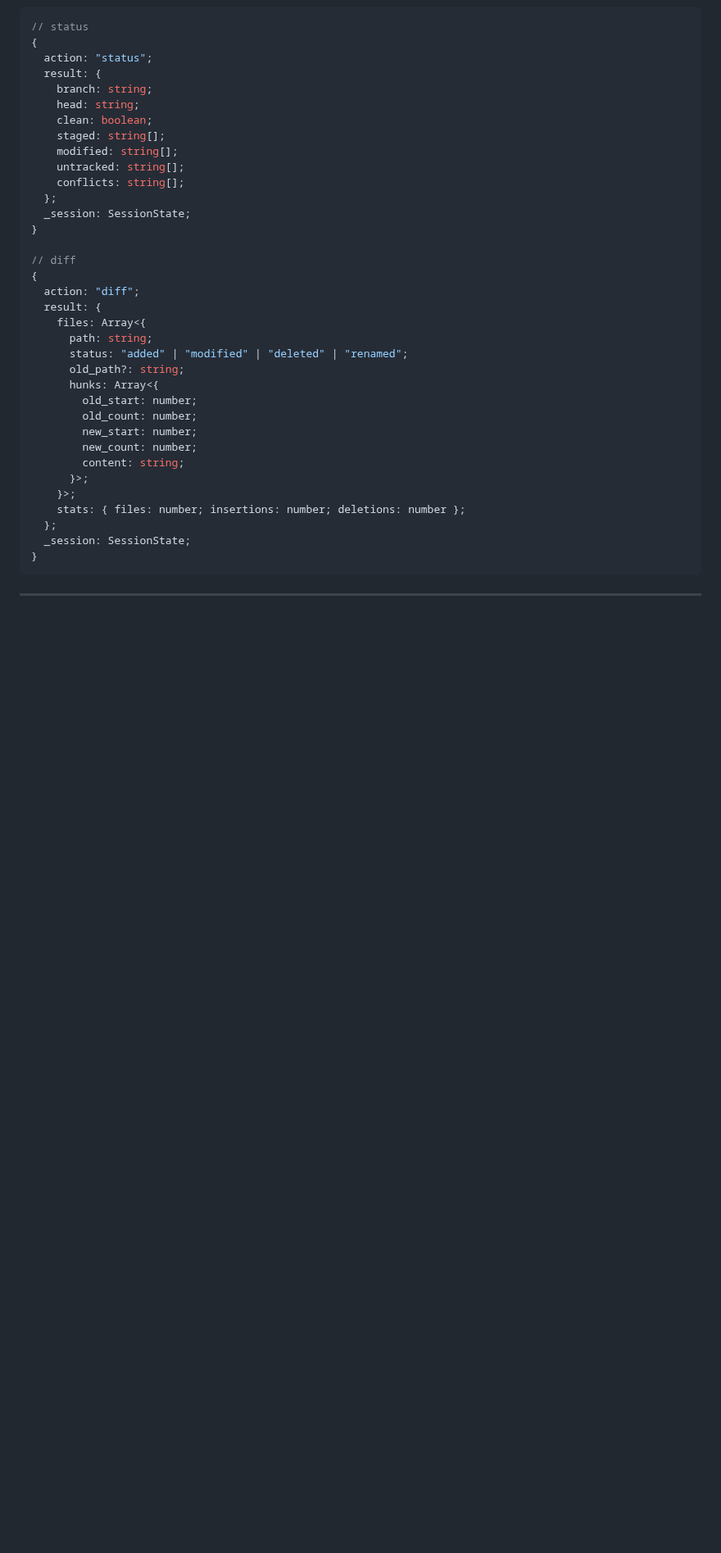
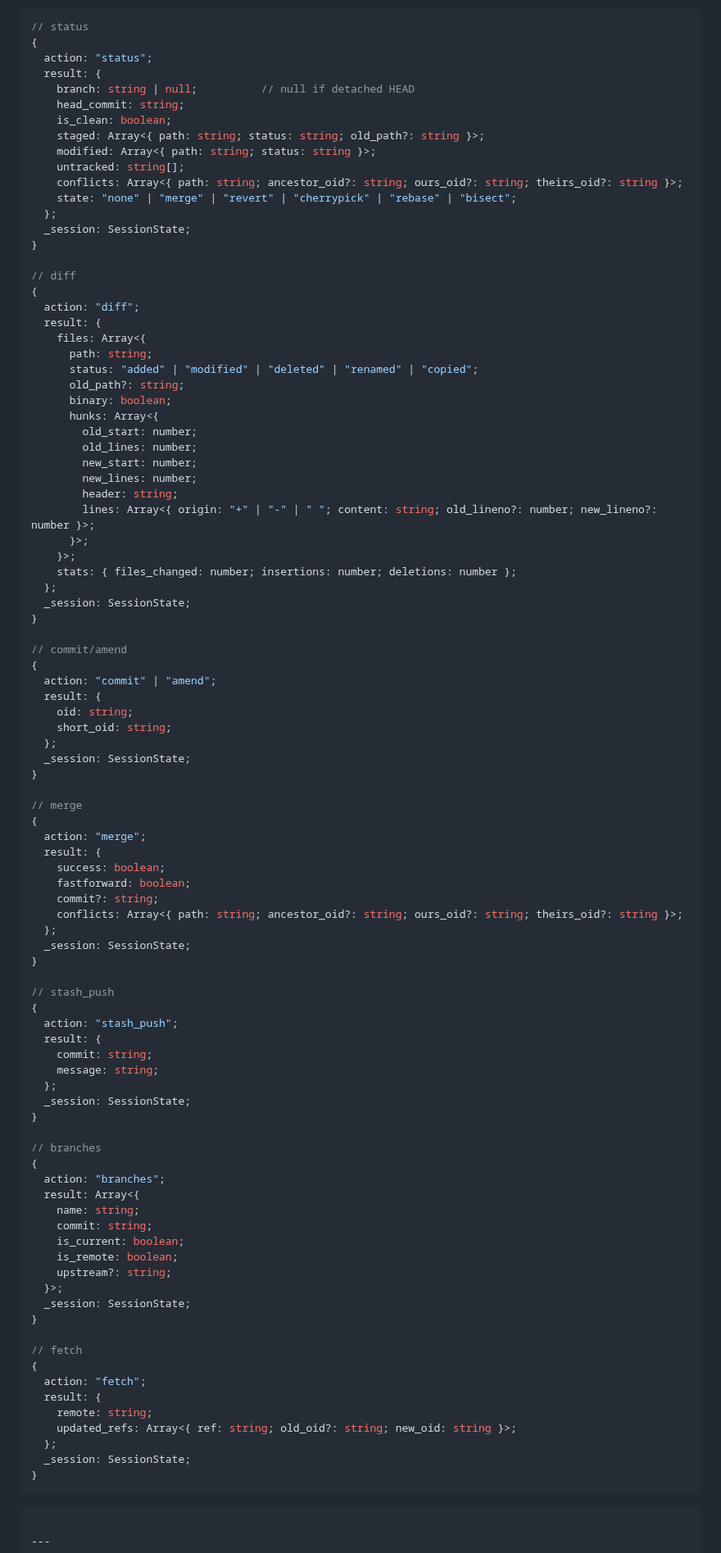
Before and after one commit to dfinson/codeplane, a Markdown page: SPEC.md, the part around one of its changes. Shown at 82% size. Drawn GitHub-style; blank space fills up the shorter version.

````diff
--- a/SPEC.md
+++ b/SPEC.md
@@ -2577,13 +2663,14 @@ Git operations — read and stage only, no commits.
 {
   action: "status";
   result: {
-    branch: string;
-    head: string;
-    clean: boolean;
-    staged: string[];
-    modified: string[];
+    branch: string | null;          // null if detached HEAD
+    head_commit: string;
+    is_clean: boolean;
+    staged: Array<{ path: string; status: string; old_path?: string }>;
+    modified: Array<{ path: string; status: string }>;
     untracked: string[];
-    conflicts: string[];
+    conflicts: Array<{ path: string; ancestor_oid?: string; ours_oid?: string; theirs_oid?: string }>;
+    state: "none" | "merge" | "revert" | "cherrypick" | "rebase" | "bisect";
   };
   _session: SessionState;
 }
@@ -2594,20 +2681,78 @@ Git operations — read and stage only, no commits.
   result: {
     files: Array<{
       path: string;
-      status: "added" | "modified" | "deleted" | "renamed";
+      status: "added" | "modified" | "deleted" | "renamed" | "copied";
       old_path?: string;
+      binary: boolean;
       hunks: Array<{
         old_start: number;
-        old_count: number;
+        old_lines: number;
         new_start: number;
-        new_count: number;
-        content: string;
+        new_lines: number;
+        header: string;
+        lines: Array<{ origin: "+" | "-" | " "; content: string; old_lineno?: number; new_lineno?: number }>;
       }>;
     }>;
-    stats: { files: number; insertions: number; deletions: number };
+    stats: { files_changed: number; insertions: number; deletions: number };
   };
   _session: SessionState;
 }
+
+// commit/amend
+{
+  action: "commit" | "amend";
+  result: {
+    oid: string;
+    short_oid: string;
+  };
+  _session: SessionState;
+}
+
+// merge
+{
+  action: "merge";
+  result: {
+    success: boolean;
+    fastforward: boolean;
+    commit?: string;
+    conflicts: Array<{ path: string; ancestor_oid?: string; ours_oid?: string; theirs_oid?: string }>;
+  };
+  _session: SessionState;
+}
+
+// stash_push
+{
+  action: "stash_push";
+  result: {
+    commit: string;
+    message: string;
+  };
+  _session: SessionState;
+}
+
+// branches
+{
+  action: "branches";
+  result: Array<{
+    name: string;
+    commit: string;
+    is_current: boolean;
+    is_remote: boolean;
+    upstream?: string;
+  }>;
+  _session: SessionState;
+}
+
+// fetch
+{
+  action: "fetch";
+  result: {
+    remote: string;
+    updated_refs: Array<{ ref: string; old_oid?: string; new_oid: string }>;
+  };
+  _session: SessionState;
+}
+```
 ```
 
 ---
````
Also changed, not shown: other parts of SPEC.md (+98 -12 lines), 1 other file.
